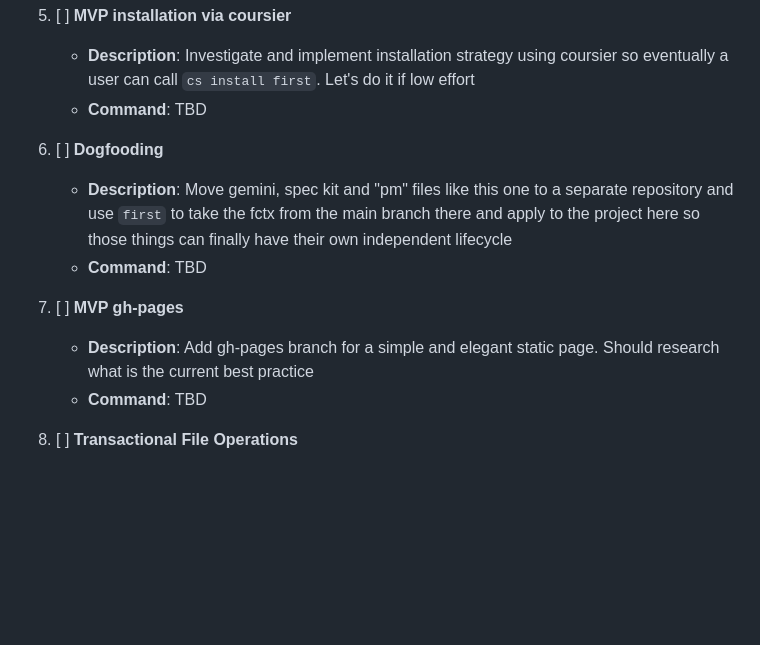
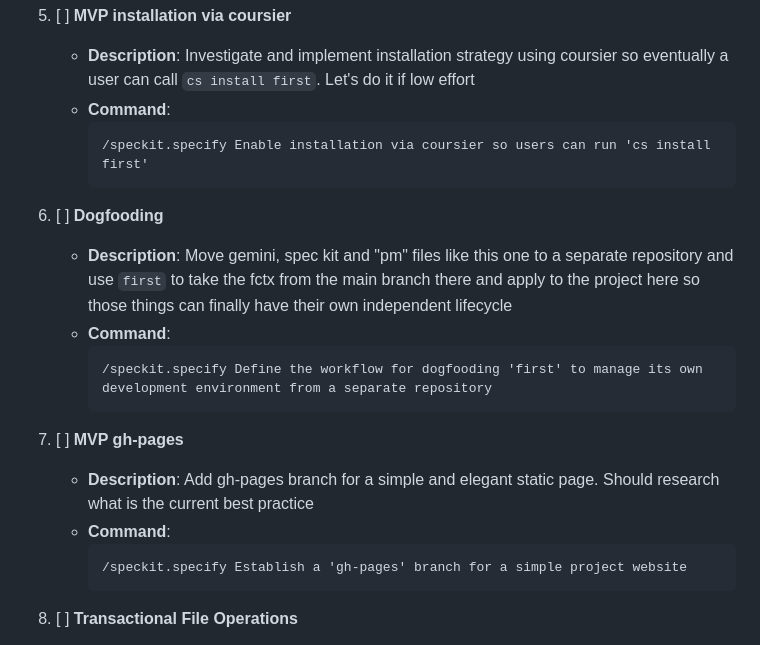
Before and after one commit to oswaldo/first, a Markdown page: SPEC-ROADMAP.md, the part around the change. Rendered like a GitHub page; blank space fills up the shorter version.

Commit message:
Update SPEC-ROADMAP.md with commands and clarifications

````diff
--- a/SPEC-ROADMAP.md
+++ b/SPEC-ROADMAP.md
@@ -42,15 +42,24 @@ by running the specified command for each requirement.
 
 5. [ ] **MVP installation via coursier**
     * **Description**: Investigate and implement installation strategy using coursier so eventually a user can call `cs install first`. Let's do it if low effort
-    * **Command**: TBD
+    * **Command**:
+      ```
+      /speckit.specify Enable installation via coursier so users can run 'cs install first'
+      ```
 
 6. [ ] **Dogfooding**
     * **Description**: Move gemini, spec kit and "pm" files like this one to a separate repository and use `first` to take the fctx from the main branch there and apply to the project here so those things can finally have their own independent lifecycle
-    * **Command**: TBD
+    * **Command**:
+      ```
+      /speckit.specify Define the workflow for dogfooding 'first' to manage its own development environment from a separate repository
+      ```
 
 7. [ ] **MVP gh-pages**
     * **Description**: Add gh-pages branch for a simple and elegant static page. Should research what is the current best practice
-    * **Command**: TBD
+    * **Command**:
+      ```
+      /speckit.specify Establish a 'gh-pages' branch for a simple project website
+      ```
 
 8. [ ] **Transactional File Operations**
     * **Description**: Specify a transactional approach for all file system operations (`load`, `swap`, `rm*`, etc.).
````
